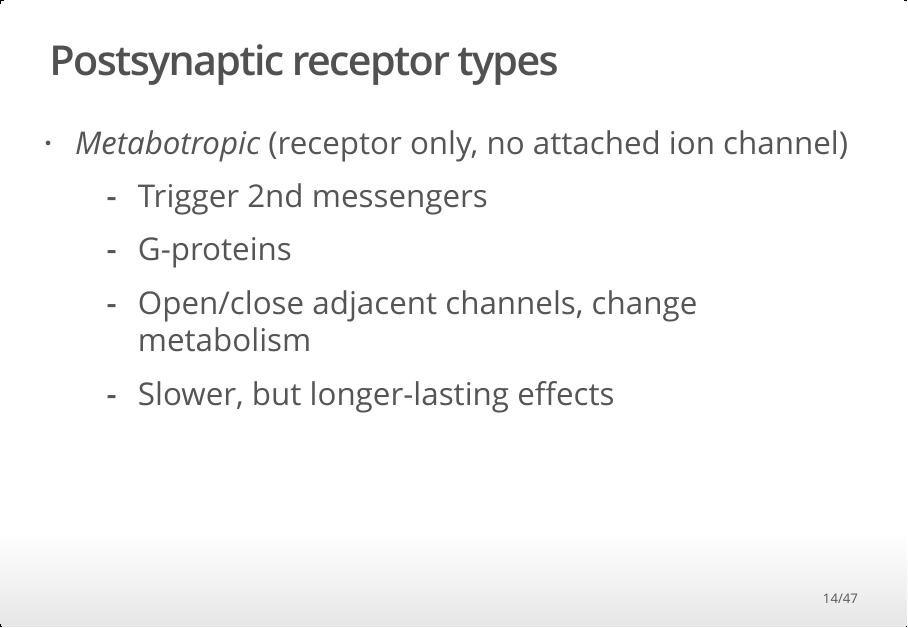
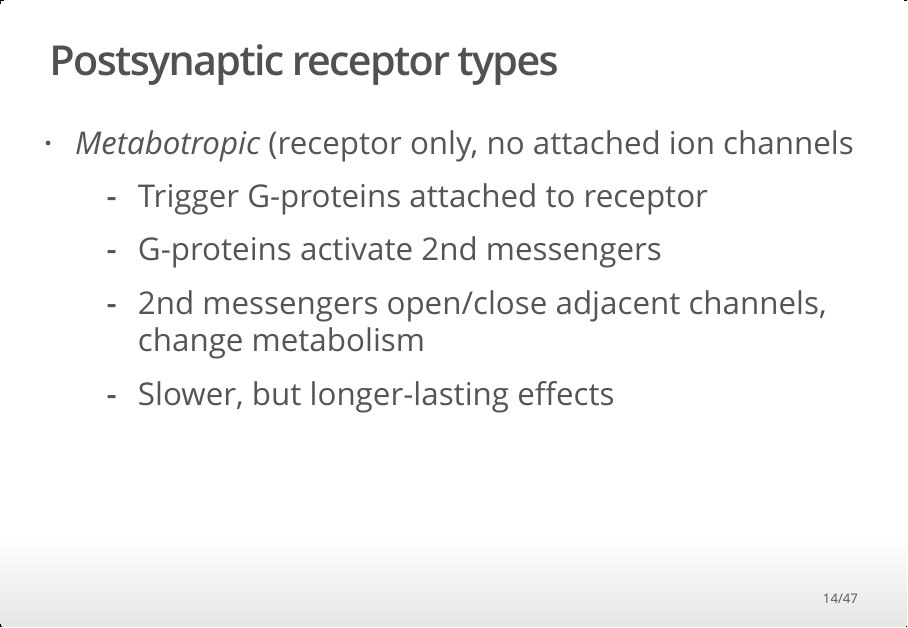
Before and after one commit to psu-psychology/psych-260-2021-fall, an R Markdown document (docs/lectures/260-2021-09-30-neurochem-I.Rmd): page 14 of 47. The pictures show the output file lectures/260-2021-09-30-neurochem-I.html that the author committed with the source, opened offline.

Commit message:
Still more tweaks

```diff
--- a/docs/lectures/260-2021-09-30-neurochem-I.Rmd
+++ b/docs/lectures/260-2021-09-30-neurochem-I.Rmd
@@ -98,10 +98,10 @@ knitr::include_graphics("https://media.springernature.com/full/springer-static/i
 
 ## Postsynaptic receptor types
 
-- *Metabotropic* (receptor only, no attached ion channel)
-    + Trigger 2nd messengers
-    + G-proteins
-    + Open/close adjacent channels, change metabolism
+- *Metabotropic* (receptor only, no attached ion channels
+    + Trigger G-proteins attached to receptor
+    + G-proteins activate 2nd messengers
+    + 2nd messengers open/close adjacent channels, change metabolism
     + Slower, but longer-lasting effects
 
 ## Receptor types
```
Also changed, not shown: lectures/260-2021-09-30-neurochem-I.Rmd (+4 -4 lines), lectures/260-2021-09-30-neurochem-I.html, 4 other files.
